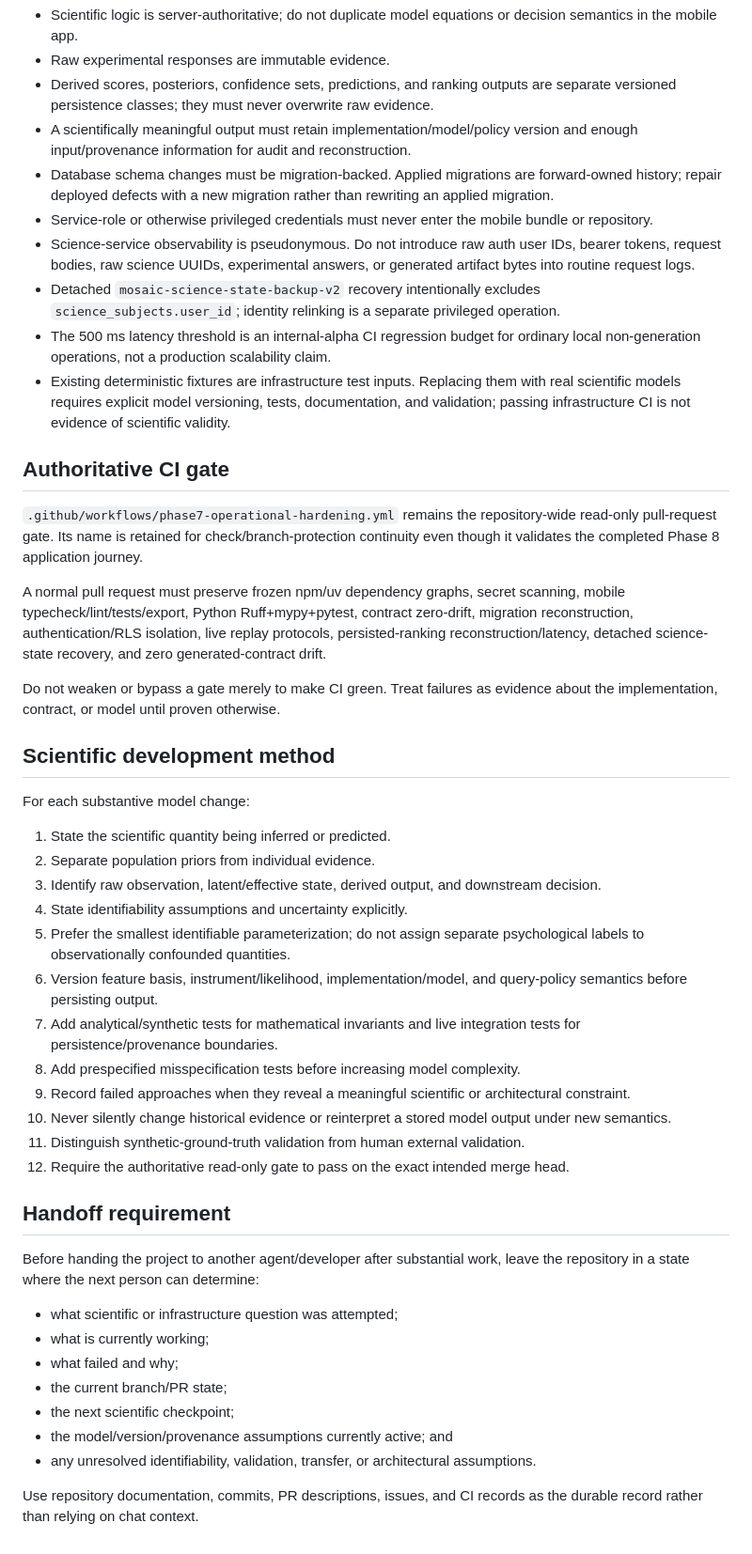
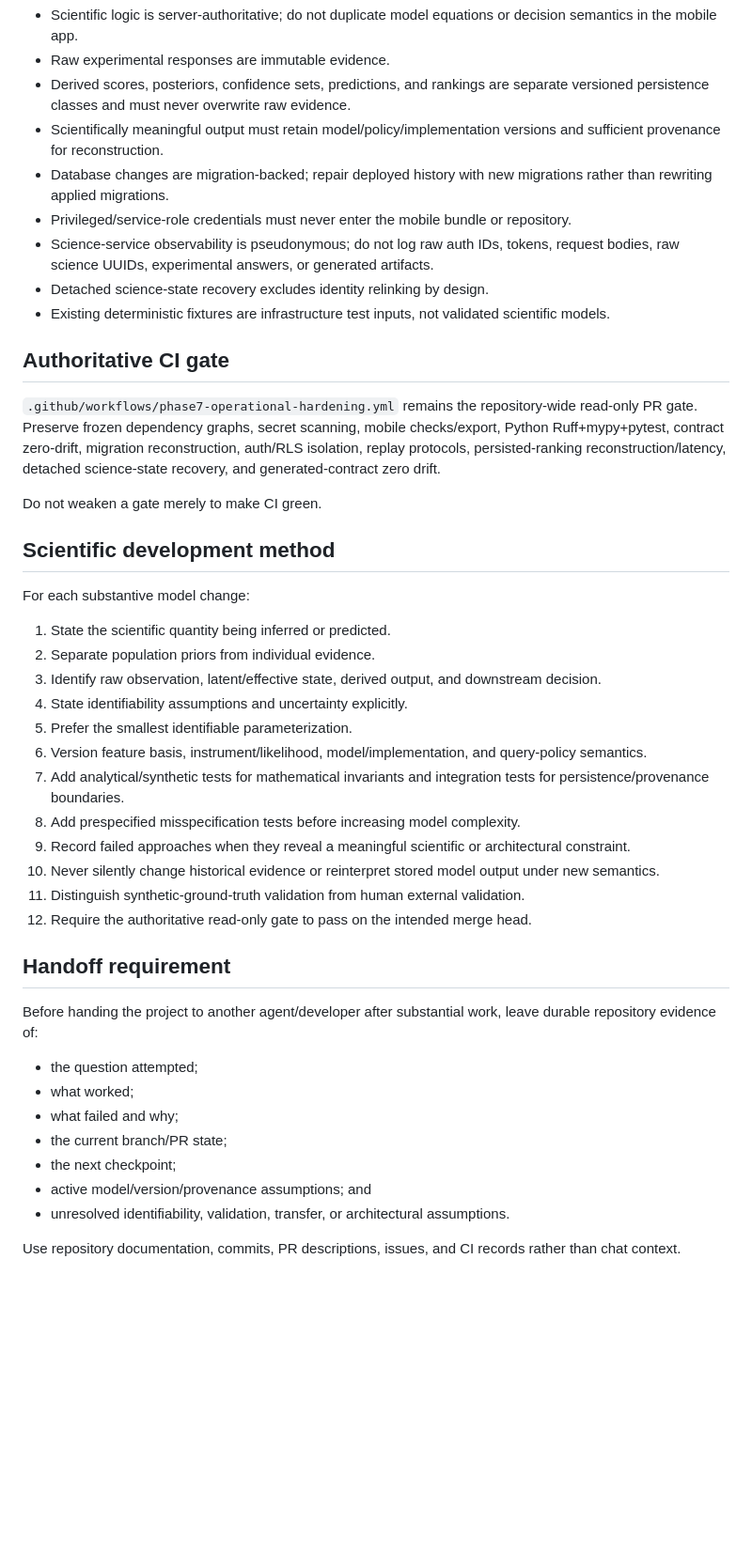
Before and after one commit to Kajin-0/mosaic, a Markdown page: AGENTS.md, the part around one of its changes. Shown at 94% size. Rendered like a GitHub page; blank space fills up the shorter version.

```diff
--- a/AGENTS.md
+++ b/AGENTS.md
@@ -104,21 +97,18 @@ Do not reinterpret any existing deterministic questionnaire, synthetic PNG, cand
 - Scientific logic is server-authoritative; do not duplicate model equations or decision semantics in the mobile app.
 - Raw experimental responses are immutable evidence.
-- Derived scores, posteriors, confidence sets, predictions, and ranking outputs are separate versioned persistence classes; they must never overwrite raw evidence.
-- A scientifically meaningful output must retain implementation/model/policy version and enough input/provenance information for audit and reconstruction.
-- Database schema changes must be migration-backed. Applied migrations are forward-owned history; repair deployed defects with a new migration rather than rewriting an applied migration.
-- Service-role or otherwise privileged credentials must never enter the mobile bundle or repository.
-- Science-service observability is pseudonymous. Do not introduce raw auth user IDs, bearer tokens, request bodies, raw science UUIDs, experimental answers, or generated artifact bytes into routine request logs.
-- Detached `mosaic-science-state-backup-v2` recovery intentionally excludes `science_subjects.user_id`; identity relinking is a separate privileged operation.
-- The 500 ms latency threshold is an internal-alpha CI regression budget for ordinary local non-generation operations, not a production scalability claim.
-- Existing deterministic fixtures are infrastructure test inputs. Replacing them with real scientific models requires explicit model versioning, tests, documentation, and validation; passing infrastructure CI is not evidence of scientific validity.
+- Derived scores, posteriors, confidence sets, predictions, and rankings are separate versioned persistence classes and must never overwrite raw evidence.
+- Scientifically meaningful output must retain model/policy/implementation versions and sufficient provenance for reconstruction.
+- Database changes are migration-backed; repair deployed history with new migrations rather than rewriting applied migrations.
+- Privileged/service-role credentials must never enter the mobile bundle or repository.
+- Science-service observability is pseudonymous; do not log raw auth IDs, tokens, request bodies, raw science UUIDs, experimental answers, or generated artifacts.
+- Detached science-state recovery excludes identity relinking by design.
+- Existing deterministic fixtures are infrastructure test inputs, not validated scientific models.
 
 ## Authoritative CI gate
 
-`.github/workflows/phase7-operational-hardening.yml` remains the repository-wide read-only pull-request gate. Its name is retained for check/branch-protection continuity even though it validates the completed Phase 8 application journey.
+`.github/workflows/phase7-operational-hardening.yml` remains the repository-wide read-only PR gate. Preserve frozen dependency graphs, secret scanning, mobile checks/export, Python Ruff+mypy+pytest, contract zero-drift, migration reconstruction, auth/RLS isolation, replay protocols, persisted-ranking reconstruction/latency, detached science-state recovery, and generated-contract zero drift.
 
-A normal pull request must preserve frozen npm/uv dependency graphs, secret scanning, mobile typecheck/lint/tests/export, Python Ruff+mypy+pytest, contract zero-drift, migration reconstruction, authentication/RLS isolation, live replay protocols, persisted-ranking reconstruction/latency, detached science-state recovery, and zero generated-contract drift.
-
-Do not weaken or bypass a gate merely to make CI green. Treat failures as evidence about the implementation, contract, or model until proven otherwise.
+Do not weaken a gate merely to make CI green.
 
 ## Scientific development method
 
@@ -128,25 +118,25 @@ For each substantive model change:
 2. Separate population priors from individual evidence.
 3. Identify raw observation, latent/effective state, derived output, and downstream decision.
 4. State identifiability assumptions and uncertainty explicitly.
-5. Prefer the smallest identifiable parameterization; do not assign separate psychological labels to observationally confounded quantities.
-6. Version feature basis, instrument/likelihood, implementation/model, and query-policy semantics before persisting output.
-7. Add analytical/synthetic tests for mathematical invariants and live integration tests for persistence/provenance boundaries.
+5. Prefer the smallest identifiable parameterization.
+6. Version feature basis, instrument/likelihood, model/implementation, and query-policy semantics.
+7. Add analytical/synthetic tests for mathematical invariants and integration tests for persistence/provenance boundaries.
 8. Add prespecified misspecification tests before increasing model complexity.
 9. Record failed approaches when they reveal a meaningful scientific or architectural constraint.
-10. Never silently change historical evidence or reinterpret a stored model output under new semantics.
+10. Never silently change historical evidence or reinterpret stored model output under new semantics.
 11. Distinguish synthetic-ground-truth validation from human external validation.
-12. Require the authoritative read-only gate to pass on the exact intended merge head.
+12. Require the authoritative read-only gate to pass on the intended merge head.
 
 ## Handoff requirement
 
-Before handing the project to another agent/developer after substantial work, leave the repository in a state where the next person can determine:
+Before handing the project to another agent/developer after substantial work, leave durable repository evidence of:
 
-- what scientific or infrastructure question was attempted;
-- what is currently working;
+- the question attempted;
+- what worked;
 - what failed and why;
 - the current branch/PR state;
-- the next scientific checkpoint;
-- the model/version/provenance assumptions currently active; and
-- any unresolved identifiability, validation, transfer, or architectural assumptions.
+- the next checkpoint;
+- active model/version/provenance assumptions; and
+- unresolved identifiability, validation, transfer, or architectural assumptions.
 
-Use repository documentation, commits, PR descriptions, issues, and CI records as the durable record rather than relying on chat context.
+Use repository documentation, commits, PR descriptions, issues, and CI records rather than chat context.
```
Also changed, not shown: other parts of AGENTS.md (+54 -61 lines).
